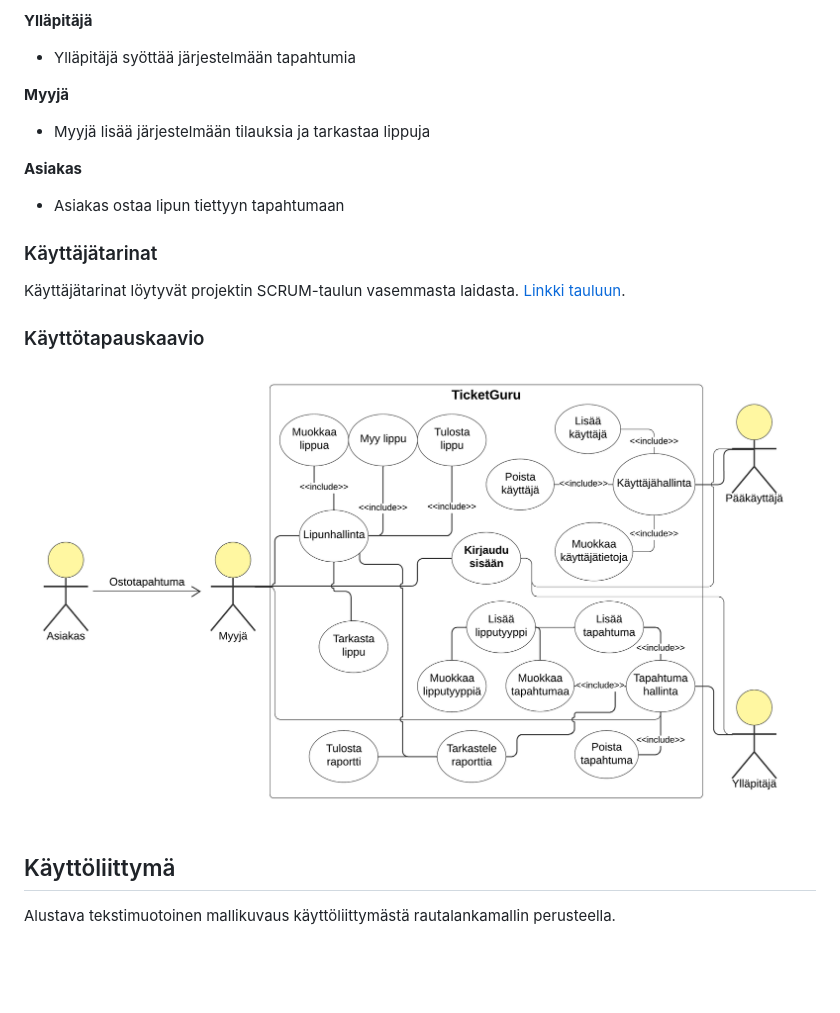
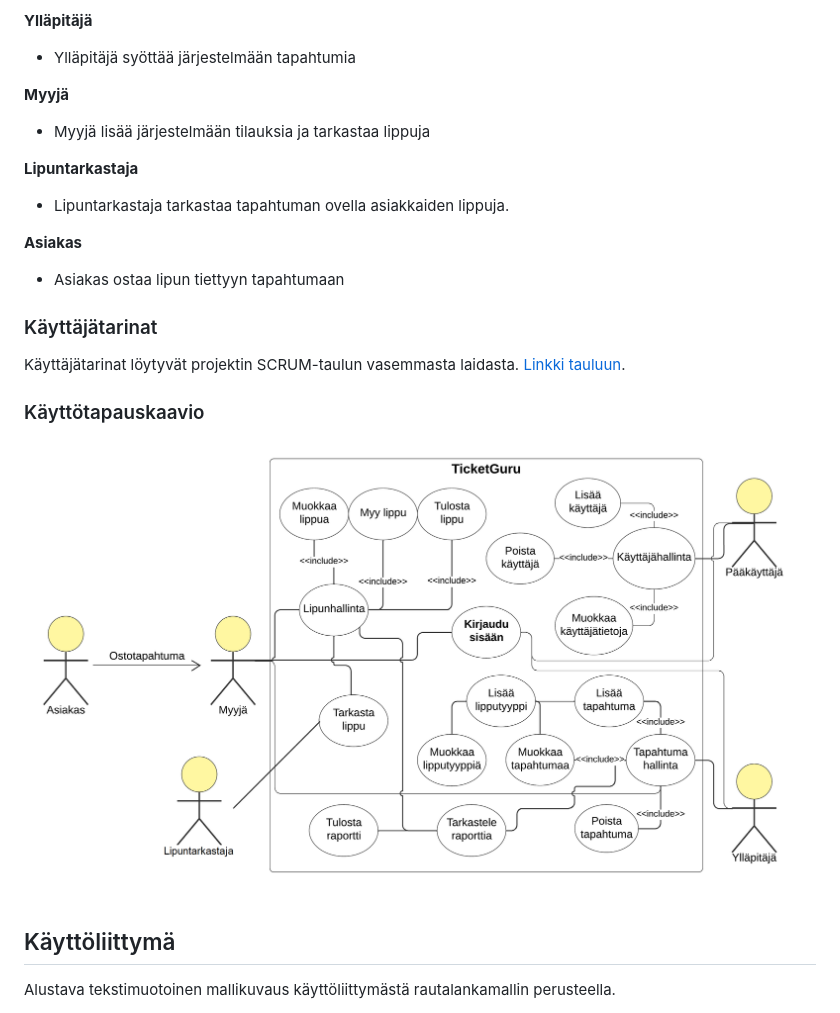
Before and after one commit to Santks/Kaaos-Solutions, a Markdown page: TicketGuru/README.md, the part around the change. Drawn GitHub-style; pictures changed too: TicketGuru/kayttotapauskaavio.png; blank space fills up the shorter version.

Commit message:
Editoitu materiaaleja / kuvia.

```diff
--- a/TicketGuru/README.md
+++ b/TicketGuru/README.md
@@ -28,6 +28,9 @@ Lipunmyyntijärjestelmä on määritelty alla erikseen käyttäjäryhminä, käy
 
 **Myyjä**
 - Myyjä lisää järjestelmään tilauksia ja tarkastaa lippuja
+
+**Lipuntarkastaja**
+- Lipuntarkastaja tarkastaa tapahtuman ovella asiakkaiden lippuja.
 
 **Asiakas**
 - Asiakas ostaa lipun tiettyyn tapahtumaan
```
